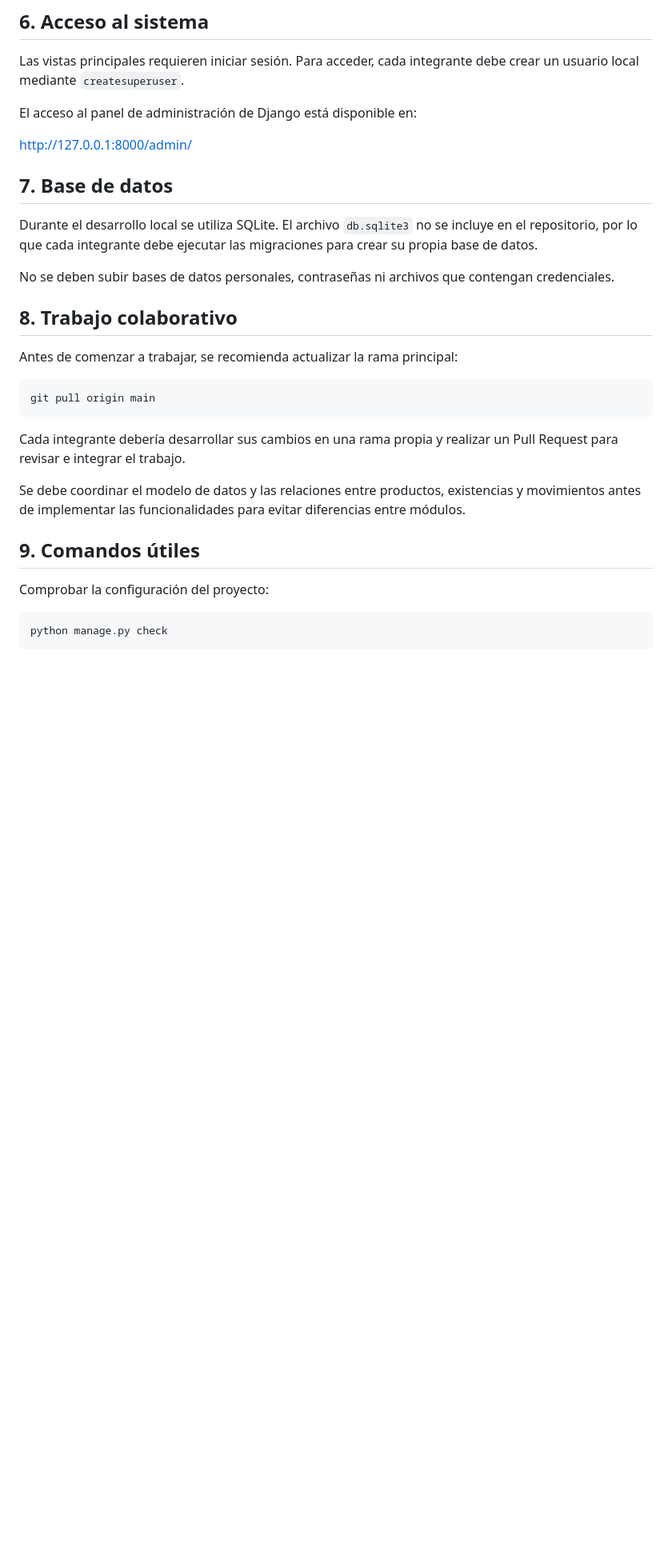
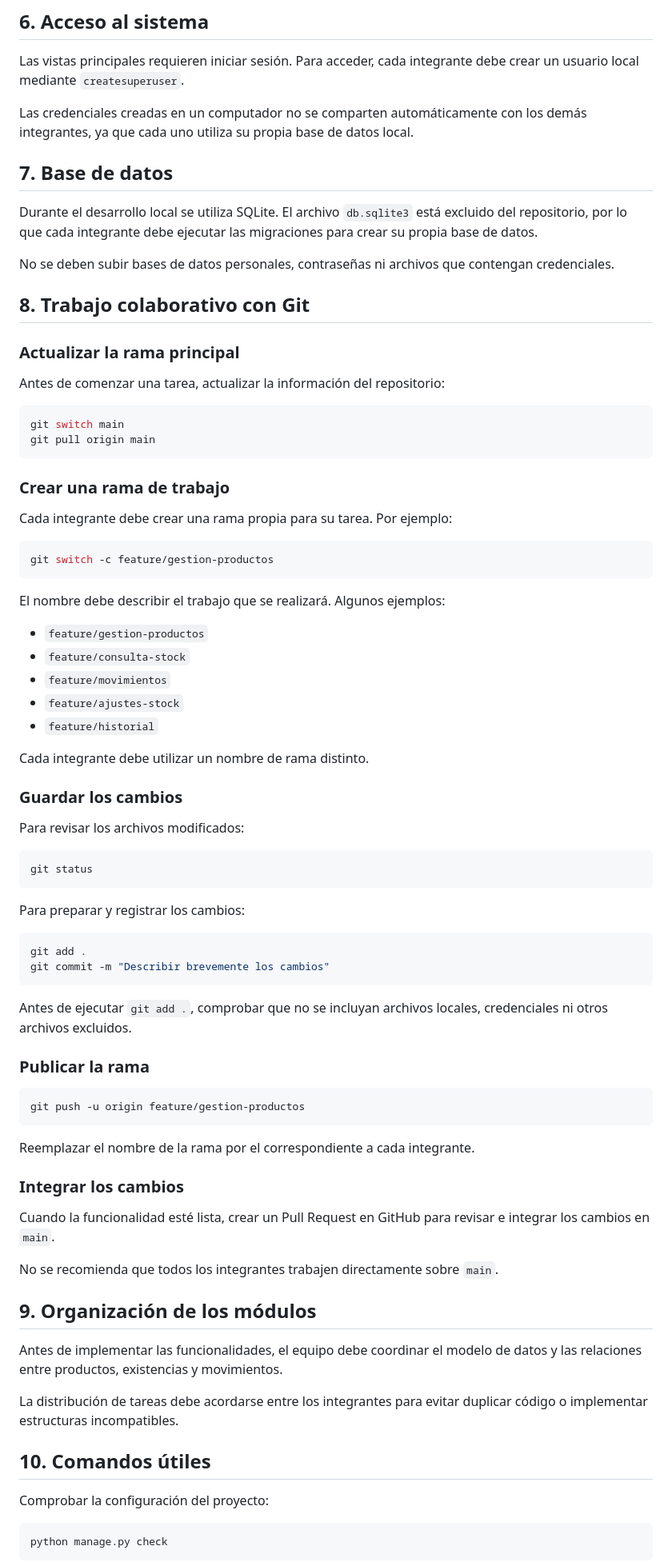
Before and after one commit to skyiwii/Sistema-RG-Beauty, a Markdown page: README.md, the part around one of its changes. Shown at 80% size. Drawn GitHub-style; blank space fills up the shorter version.

Commit message:
Actualizar instrucciones de instalación y colaboración

````diff
--- a/README.md
+++ b/README.md
@@ -107,29 +108,81 @@ Algunas de estas secciones son actualmente plantillas de referencia y requieren
 
 Las vistas principales requieren iniciar sesión. Para acceder, cada integrante debe crear un usuario local mediante `createsuperuser`.
 
-El acceso al panel de administración de Django está disponible en:
-
-http://127.0.0.1:8000/admin/
+Las credenciales creadas en un computador no se comparten automáticamente con los demás integrantes, ya que cada uno utiliza su propia base de datos local.
 
 ## 7. Base de datos
 
-Durante el desarrollo local se utiliza SQLite. El archivo `db.sqlite3` no se incluye en el repositorio, por lo que cada integrante debe ejecutar las migraciones para crear su propia base de datos.
+Durante el desarrollo local se utiliza SQLite. El archivo `db.sqlite3` está excluido del repositorio, por lo que cada integrante debe ejecutar las migraciones para crear su propia base de datos.
 
 No se deben subir bases de datos personales, contraseñas ni archivos que contengan credenciales.
 
-## 8. Trabajo colaborativo
+## 8. Trabajo colaborativo con Git
 
-Antes de comenzar a trabajar, se recomienda actualizar la rama principal:
+### Actualizar la rama principal
+
+Antes de comenzar una tarea, actualizar la información del repositorio:
 
 ```bash
+git switch main
 git pull origin main
 ```
 
-Cada integrante debería desarrollar sus cambios en una rama propia y realizar un Pull Request para revisar e integrar el trabajo.
+### Crear una rama de trabajo
 
-Se debe coordinar el modelo de datos y las relaciones entre productos, existencias y movimientos antes de implementar las funcionalidades para evitar diferencias entre módulos.
+Cada integrante debe crear una rama propia para su tarea. Por ejemplo:
 
-## 9. Comandos útiles
+```bash
+git switch -c feature/gestion-productos
+```
+
+El nombre debe describir el trabajo que se realizará. Algunos ejemplos:
+
+- `feature/gestion-productos`
+- `feature/consulta-stock`
+- `feature/movimientos`
+- `feature/ajustes-stock`
+- `feature/historial`
+
+Cada integrante debe utilizar un nombre de rama distinto.
+
+### Guardar los cambios
+
+Para revisar los archivos modificados:
+
+```bash
+git status
+```
+
+Para preparar y registrar los cambios:
+
+```bash
+git add .
+git commit -m "Describir brevemente los cambios"
+```
+
+Antes de ejecutar `git add .`, comprobar que no se incluyan archivos locales, credenciales ni otros archivos excluidos.
+
+### Publicar la rama
+
+```bash
+git push -u origin feature/gestion-productos
+```
+
+Reemplazar el nombre de la rama por el correspondiente a cada integrante.
+
+### Integrar los cambios
+
+Cuando la funcionalidad esté lista, crear un Pull Request en GitHub para revisar e integrar los cambios en `main`.
+
+No se recomienda que todos los integrantes trabajen directamente sobre `main`.
+
+## 9. Organización de los módulos
+
+Antes de implementar las funcionalidades, el equipo debe coordinar el modelo de datos y las relaciones entre productos, existencias y movimientos.
+
+La distribución de tareas debe acordarse entre los integrantes para evitar duplicar código o implementar estructuras incompatibles.
+
+## 10. Comandos útiles
 
 Comprobar la configuración del proyecto:
 
````
Also changed, not shown: other parts of README.md (+19 -6 lines).
